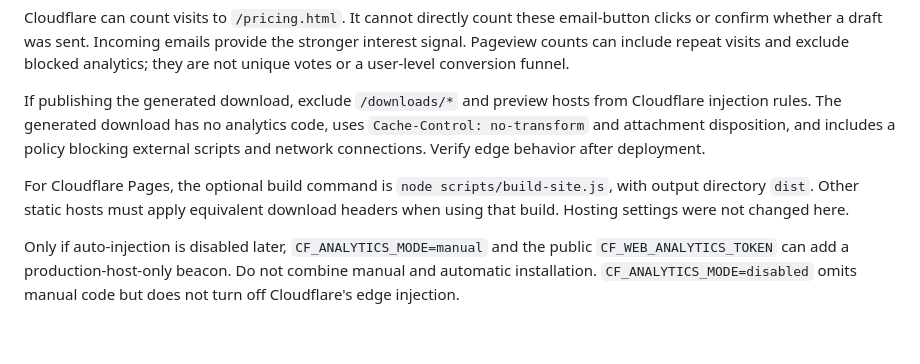
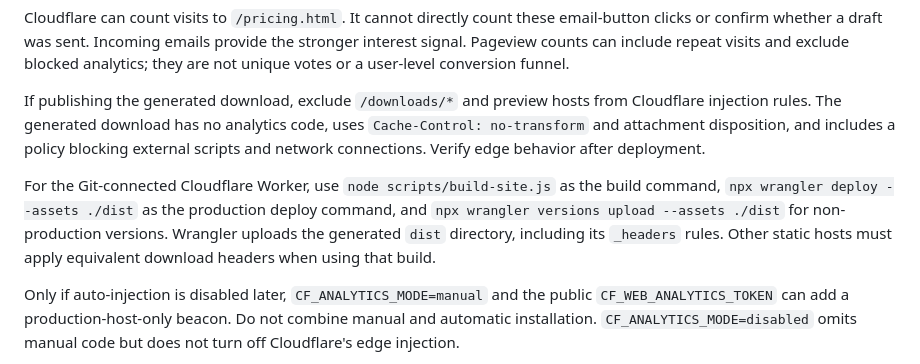
Before and after one commit to acsousa/allocation-tracker, a Markdown page: docs/launch-analytics.md, the part around the change. GitHub-like rendering; blank space fills up the shorter version.

```diff
--- a/docs/launch-analytics.md
+++ b/docs/launch-analytics.md
@@ -28,7 +28,7 @@ Cloudflare can count visits to `/pricing.html`. It cannot directly count these e
 
 If publishing the generated download, exclude `/downloads/*` and preview hosts from Cloudflare injection rules. The generated download has no analytics code, uses `Cache-Control: no-transform` and attachment disposition, and includes a policy blocking external scripts and network connections. Verify edge behavior after deployment.
 
-For Cloudflare Pages, the optional build command is `node scripts/build-site.js`, with output directory `dist`. Other static hosts must apply equivalent download headers when using that build. Hosting settings were not changed here.
+For the Git-connected Cloudflare Worker, use `node scripts/build-site.js` as the build command, `npx wrangler deploy --assets ./dist` as the production deploy command, and `npx wrangler versions upload --assets ./dist` for non-production versions. Wrangler uploads the generated `dist` directory, including its `_headers` rules. Other static hosts must apply equivalent download headers when using that build.
 
 Only if auto-injection is disabled later, `CF_ANALYTICS_MODE=manual` and the public `CF_WEB_ANALYTICS_TOKEN` can add a production-host-only beacon. Do not combine manual and automatic installation. `CF_ANALYTICS_MODE=disabled` omits manual code but does not turn off Cloudflare's edge injection.
 
```
Also changed, not shown: README.md (+13 -10 lines).
